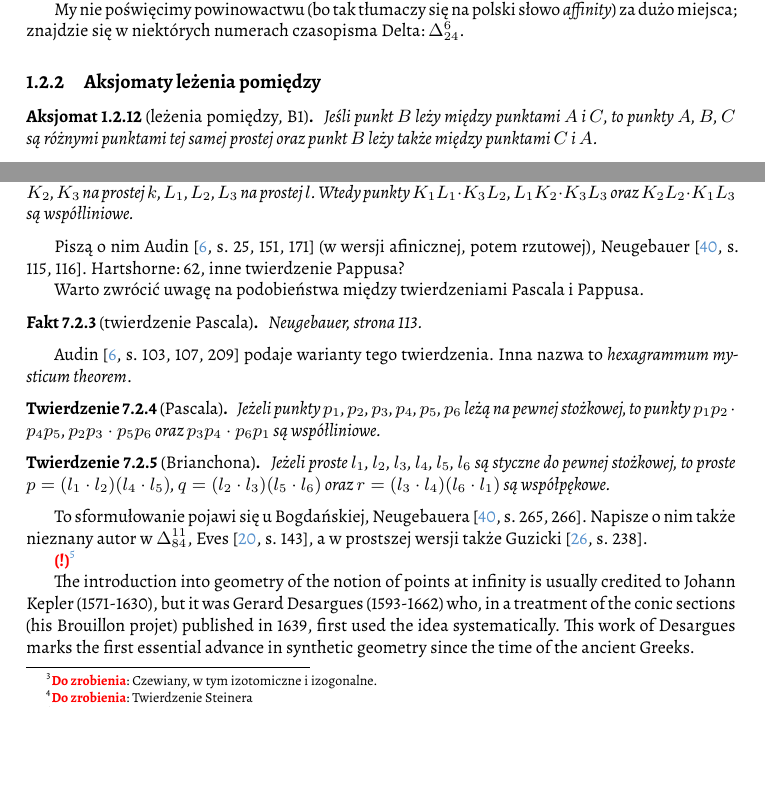
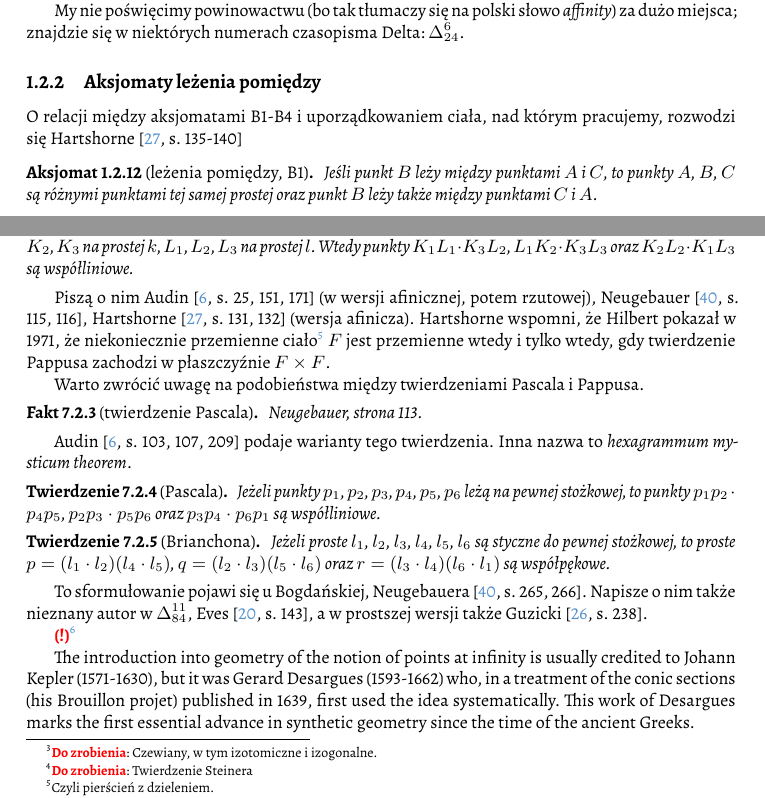
Before and after one commit to fechmistrz/almawaukh-geometry, a LaTeX document (src/geo-textbook.tex, which reads src/axioms/axioms-hilbert-betweenness.tex, src/colinear/pappus.tex): two parts of pages 17 and 63 of 115, joined at a grey line, cut so that both start at the same text, the shorter picture padded with empty space. Compiled offline with XeLaTeX.

Commit message:
Hartshorne

```diff
--- a/src/axioms/axioms-hilbert-betweenness.tex
+++ b/src/axioms/axioms-hilbert-betweenness.tex
@@ -1,6 +1,8 @@
 %
 
 \subsection{Aksjomaty leżenia pomiędzy}
+O relacji między aksjomatami B1-B4 i uporządkowaniem ciała, nad którym pracujemy, rozwodzi się Hartshorne \cite[s. 135-140]{hartshorne2000}
+
 \begin{axiom}[leżenia pomiędzy, B1]
     Jeśli punkt $B$ leży między punktami $A$ i $C$, to punkty $A$, $B$, $C$ są różnymi punktami tej samej prostej oraz punkt $B$ leży także między punktami $C$ i $A$.
 \end{axiom}
--- a/src/colinear/pappus.tex
+++ b/src/colinear/pappus.tex
@@ -8,8 +8,9 @@
 
 % TODO: https://en.wikipedia.org/wiki/Pappus%27s_hexagon_theorem
 
-Piszą o nim Audin \cite[s. 25, 151, 171]{audin_2003} (w wersji afinicznej, potem rzutowej), Neugebauer \cite[s. 115, 116]{neugebauer_2018}.
-Hartshorne: 62, inne twierdzenie Pappusa?
+Piszą o nim Audin \cite[s. 25, 151, 171]{audin_2003} (w wersji afinicznej, potem rzutowej), Neugebauer \cite[s. 115, 116]{neugebauer_2018}, Hartshorne \cite[s. 131, 132]{hartshorne2000} (wersja afinicza).
+% Hartshorne 62?
+Hartshorne wspomni, że Hilbert pokazał w 1971, że niekoniecznie przemienne ciało\footnote{Czyli pierścień z dzieleniem.} $F$ jest przemienne wtedy i tylko wtedy, gdy twierdzenie Pappusa zachodzi w płaszczyźnie $F \times F$.
 
 Warto zwrócić uwagę na podobieństwa między twierdzeniami Pascala i Pappusa.
 
```
Also changed, not shown: src/axioms/axioms-hilbert-congruence-2.tex (+1 -0 lines), src/axioms/axioms-hilbert.tex (+1 -0 lines).
